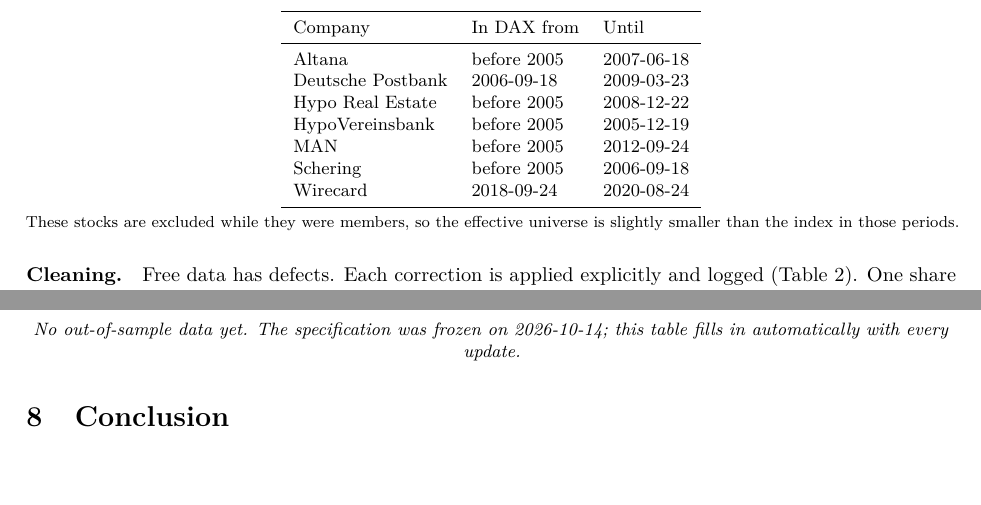
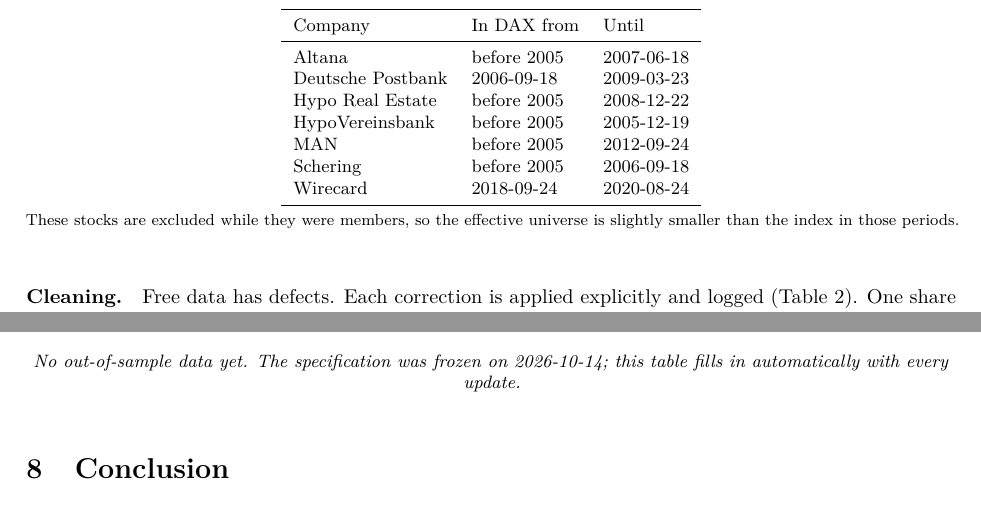
Before and after one commit to Tristan-sketch/dax-quant-research, a LaTeX paper (report/main.tex): two parts of pages 2 and 12 of 15 before the commit and two parts of pages 2 and 13 of 15 after it, joined at a grey line, cut so that both start at the same text, the shorter picture padded with empty space. Compiled offline with pdfLaTeX.

Commit message:
Let figures and tables float to avoid half-empty pages
Co-Authored-By: Claude Opus 5.5 <noreply@anthropic.com>

```diff
--- a/report/main.tex
+++ b/report/main.tex
@@ -10,7 +10,7 @@
 \usepackage[font=small,labelfont=bf,skip=4pt]{caption}
 \usepackage{xcolor}
 \usepackage[hidelinks]{hyperref}
-\usepackage{float}
+\usepackage[section]{placeins}
 \usepackage[round]{natbib}
 \usepackage{adjustbox}
 
@@ -18,9 +18,9 @@
 \input{generated/macros.tex}
 
 \newcommand{\fig}[3][\linewidth]{%
-  \begin{figure}[H]\centering\includegraphics[width=#1]{#2}\caption{#3}\label{fig:#2}\end{figure}}
+  \begin{figure}[htbp]\centering\includegraphics[width=#1]{#2}\caption{#3}\label{fig:#2}\end{figure}}
 \newcommand{\tabfile}[3]{%
-  \begin{table}[H]\centering\caption{#2}\label{tab:#1}\small\begin{adjustbox}{max width=\linewidth}\input{generated/#1.tex}\end{adjustbox}\par\smallskip
+  \begin{table}[htbp]\centering\caption{#2}\label{tab:#1}\small\begin{adjustbox}{max width=\linewidth}\input{generated/#1.tex}\end{adjustbox}\par\smallskip
   \begin{minipage}{\linewidth}\footnotesize #3\end{minipage}\end{table}}
 
 \title{\textbf{Factor Premia in the DAX}\\[2pt]\large A point-in-time study of German large caps, benchmarked against the S\&P\,500}
@@ -197,7 +197,7 @@
 unknown when the study was designed, so this table is the only clean test. It grows with each data
 update.
 
-\begin{table}[H]\centering\small\input{generated/tab_live.tex}\end{table}
+\begin{table}[htbp]\centering\small\input{generated/tab_live.tex}\end{table}
 
 \section{Conclusion}
 Inside the DAX, simple price-based factors behave much like the literature predicts in direction, but the
```
Also changed, not shown: report/main.tex (2 more changed lines).
